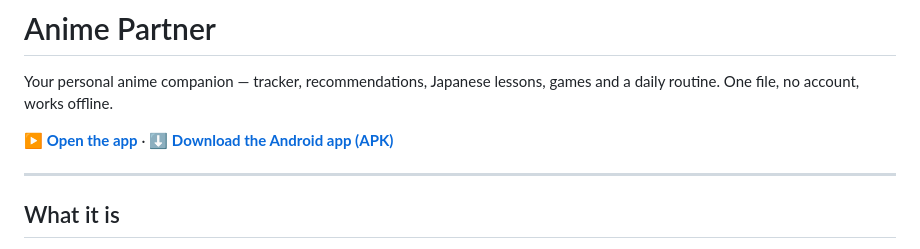
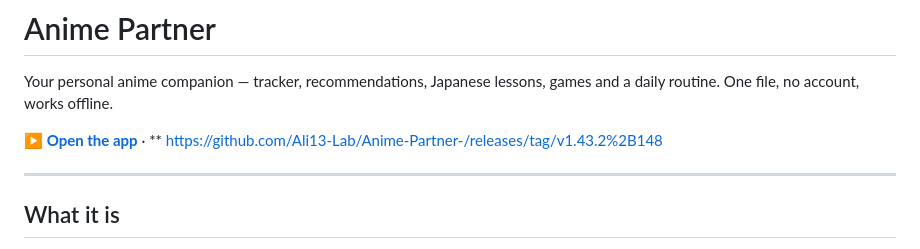
Before and after one commit to Ali13-Lab/Anime-Partner-, a Markdown page: README.md, the part around the change. Drawn GitHub-style.

```diff
--- a/README.md
+++ b/README.md
@@ -2,7 +2,9 @@
 
 Your personal anime companion — tracker, recommendations, Japanese lessons, games and a daily routine. One file, no account, works offline.
 
-**[▶ Open the app](https://SHIN.github.io/anime-partner/)** · **[⬇ Download the Android app (APK)](https://SHIN.github.io/anime-partner/anime-partner.apk)**
+**[▶ Open the app](https://SHIN.github.io/anime-partner/)** · **
+https://github.com/Ali13-Lab/Anime-Partner-/releases/tag/v1.43.2%2B148
+
 
 
 ---
```
